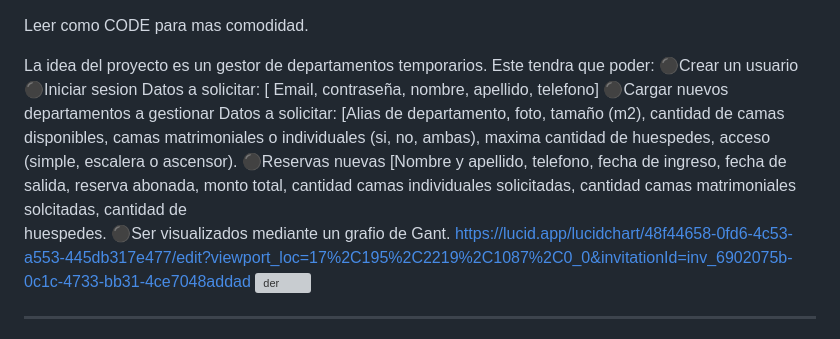
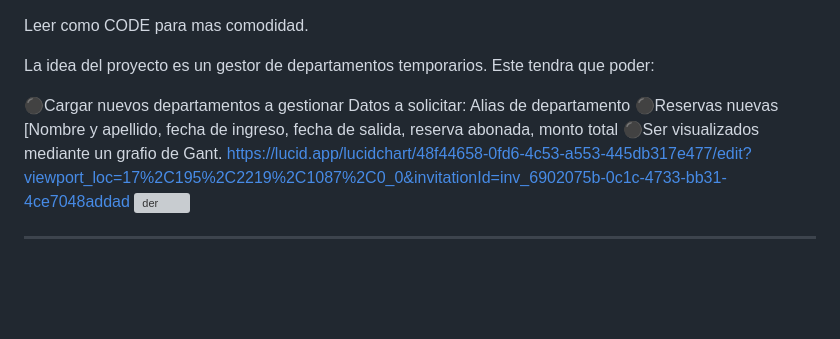
Before and after one commit to AgusFeijoo/Arquitectura-Web, a Markdown page: README.md, the part around the change. GitHub-like rendering; blank space fills up the shorter version; grey boxes are pictures that could not be loaded.

```diff
--- a/README.md
+++ b/README.md
@@ -1,16 +1,12 @@
 Leer como CODE para mas comodidad.
 
 La idea del proyecto es un gestor de departamentos temporarios. Este tendra que poder:
-⚫Crear un usuario
-⚫Iniciar sesion
-        Datos a solicitar:
-        [ Email, contraseña, nombre, apellido, telefono]
+
 ⚫Cargar nuevos departamentos a gestionar
         Datos a solicitar:
-        [Alias de departamento, foto, tamaño (m2), cantidad de camas disponibles, camas matrimoniales o individuales (si, no, ambas), maxima cantidad de huespedes, acceso (simple, escalera o ascensor).
+        Alias de departamento
 ⚫Reservas nuevas
-        [Nombre y apellido, telefono, fecha de ingreso, fecha de salida, reserva abonada, monto total, cantidad camas individuales solicitadas, cantidad camas matrimoniales solcitadas, cantidad de
-         huespedes.
+        [Nombre y apellido, fecha de ingreso, fecha de salida, reserva abonada, monto total
 ⚫Ser visualizados mediante un grafio de Gant.
 https://lucid.app/lucidchart/48f44658-0fd6-4c53-a553-445db317e477/edit?viewport_loc=17%2C195%2C2219%2C1087%2C0_0&invitationId=inv_6902075b-0c1c-4733-bb31-4ce7048addad
 ![der](https://github.com/user-attachments/assets/53850d30-e281-4d52-a474-b97da23d816b)
```
